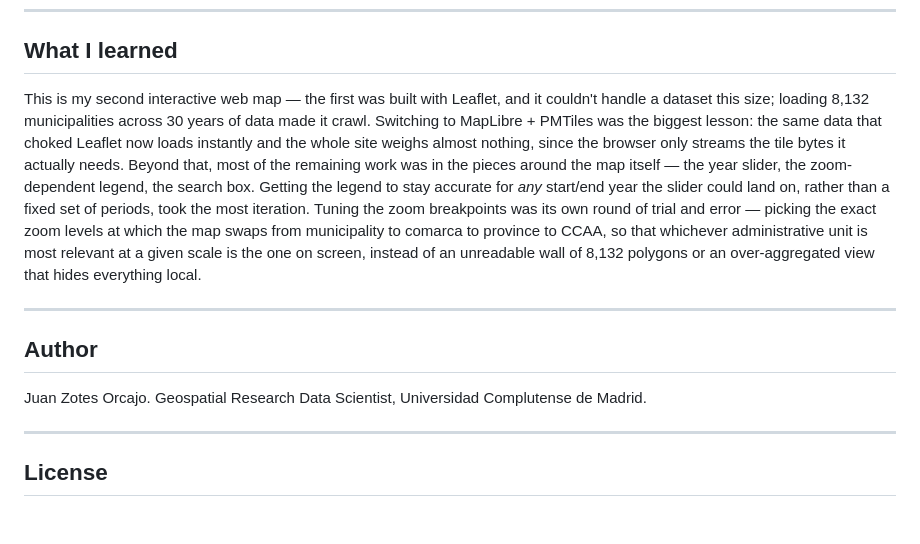
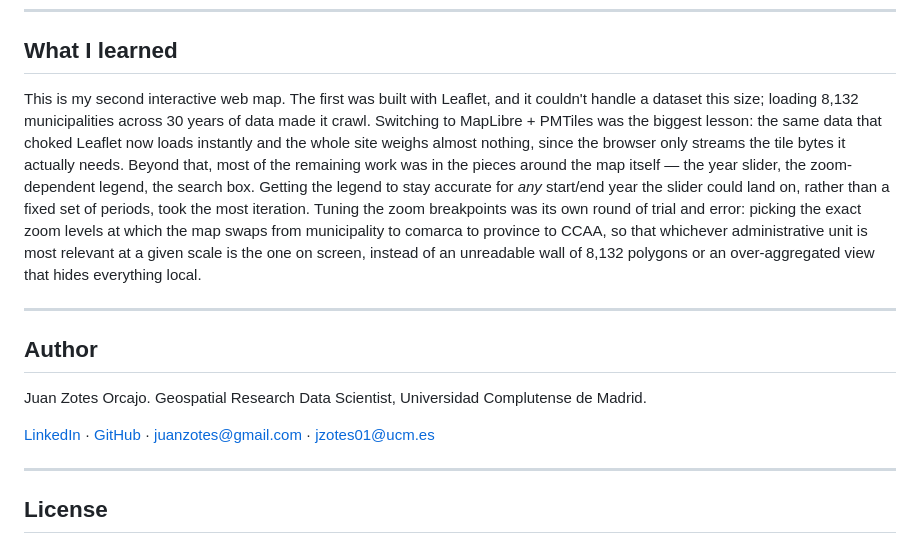
Before and after one commit to juanzotes/spain-demographic-dynamics-map, a Markdown page: README.md, the part around the change. GitHub-like rendering; blank space fills up the shorter version.

Commit message:
Add contact links to README Author section
Co-Authored-By: Claude Sonnet 5 <noreply@anthropic.com>

```diff
--- a/README.md
+++ b/README.md
@@ -120,7 +120,7 @@ the search index) is committed, since that's what the live site actually serves.
 
 ## What I learned
 
-This is my second interactive web map — the first was built with Leaflet, and it couldn't
+This is my second interactive web map. The first was built with Leaflet, and it couldn't
 handle a dataset this size; loading 8,132 municipalities across 30 years of data made it
 crawl. Switching to MapLibre + PMTiles was the biggest lesson: the same data that choked
 Leaflet now loads instantly and the whole site weighs almost nothing, since the browser only
@@ -128,7 +128,7 @@ streams the tile bytes it actually needs. Beyond that, most of the remaining wor
 pieces around the map itself — the year slider, the zoom-dependent legend, the search box.
 Getting the legend to stay accurate for *any* start/end year the slider could land on, rather
 than a fixed set of periods, took the most iteration. Tuning the zoom breakpoints was its own
-round of trial and error — picking the exact zoom levels at which the map swaps from
+round of trial and error: picking the exact zoom levels at which the map swaps from
 municipality to comarca to province to CCAA, so that whichever administrative unit is most
 relevant at a given scale is the one on screen, instead of an unreadable wall of 8,132
 polygons or an over-aggregated view that hides everything local.
@@ -139,6 +139,11 @@ polygons or an over-aggregated view that hides everything local.
 
 Juan Zotes Orcajo. Geospatial Research Data Scientist, Universidad Complutense de Madrid.
 
+[LinkedIn](https://www.linkedin.com/in/juan-zotes-orcajo-88a0a51aa/) ·
+[GitHub](https://github.com/juanzotes/) ·
+[juanzotes@gmail.com](mailto:juanzotes@gmail.com) ·
+[jzotes01@ucm.es](mailto:jzotes01@ucm.es)
+
 ---
 
 ## License
```
